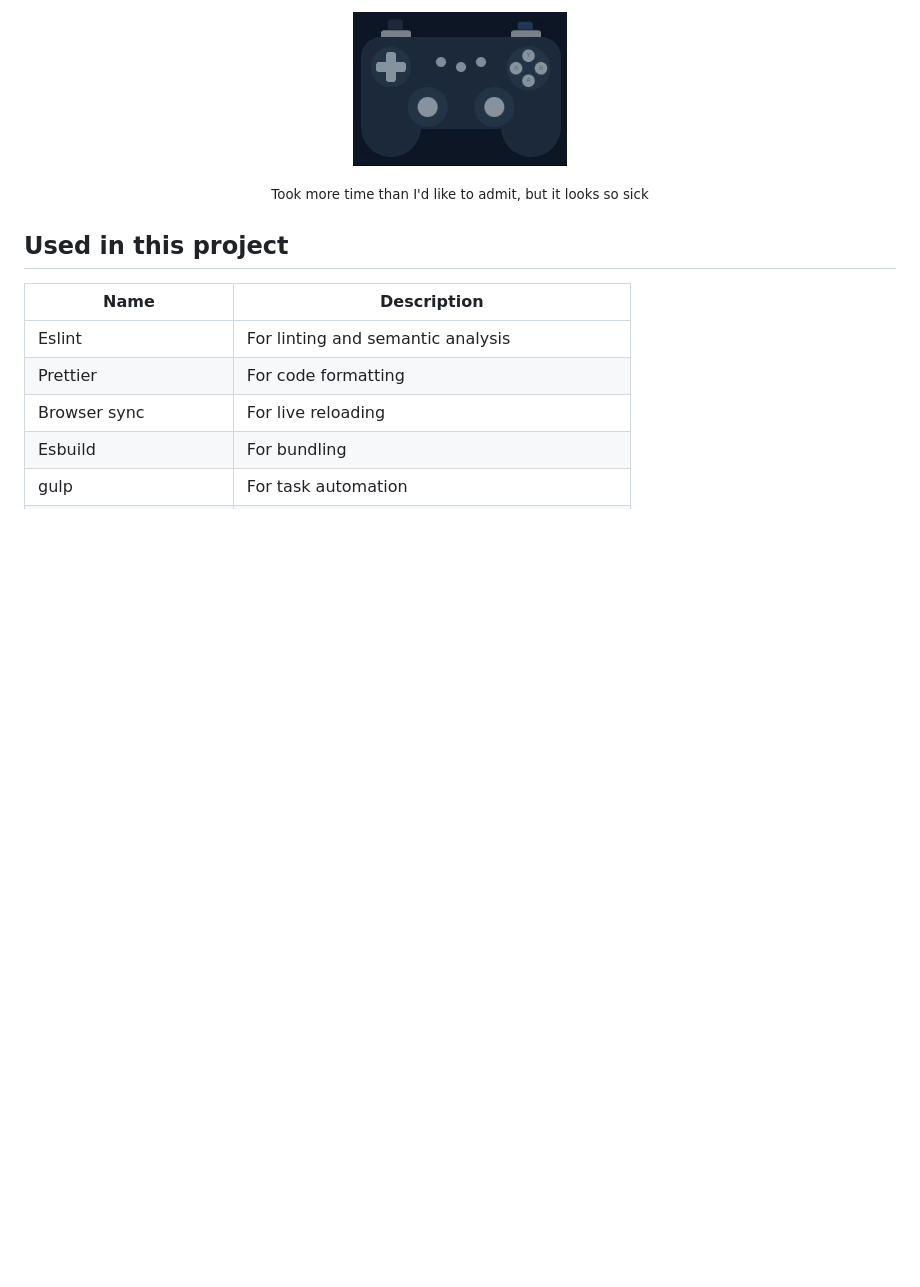
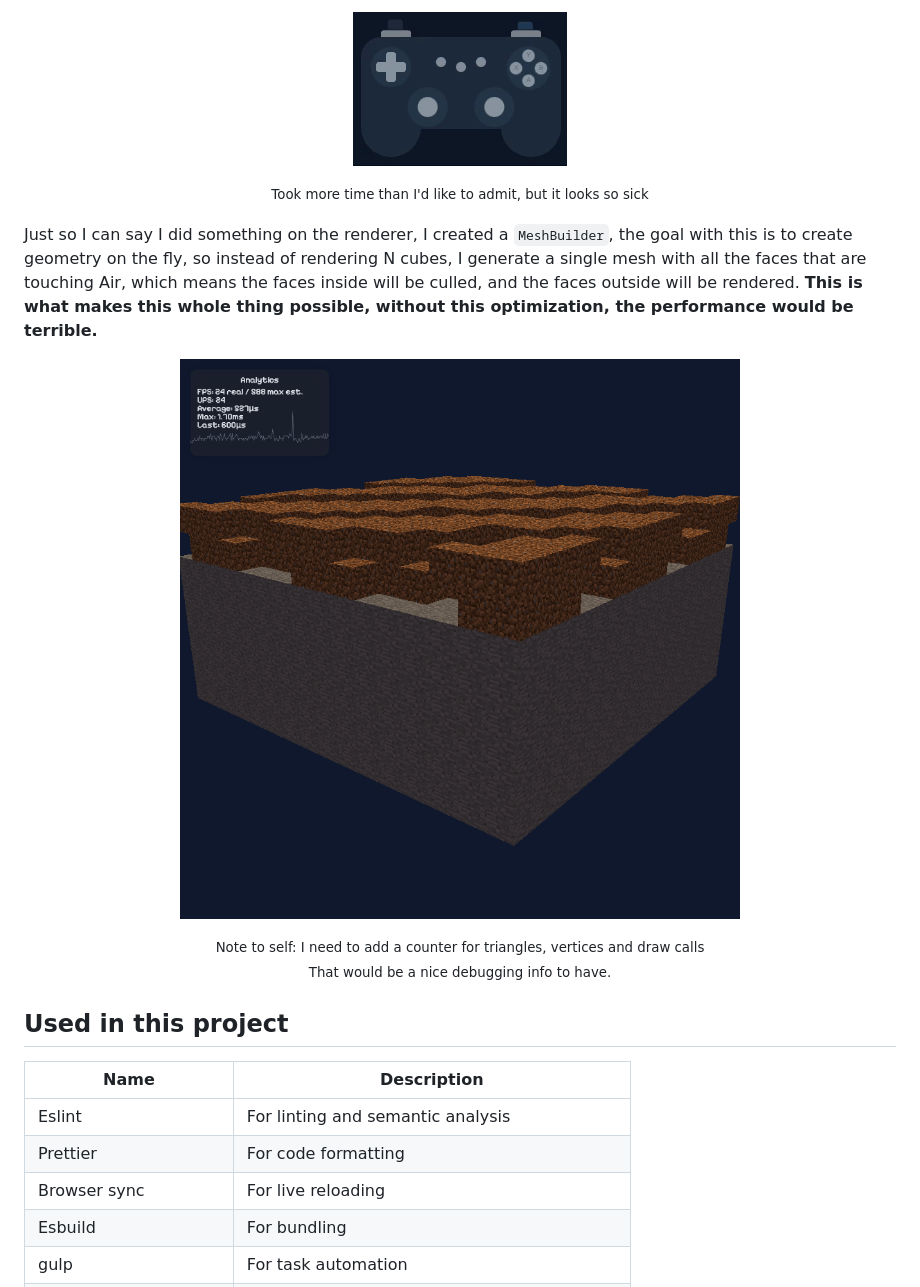
Before and after one commit to LeandroSQ/js-mine, a Markdown page: README.md, the part around the change. Rendered like a GitHub page; pictures changed too: .github/screenshots/day3-1.png (added); blank space fills up the shorter version.

Commit message:
day 3

```diff
--- a/README.md
+++ b/README.md
@@ -79,6 +79,14 @@ And now that the gamepad support was refined... I also thought it would be a nic
 
 <p align="center"><small>Took more time than I'd like to admit, but it looks so sick</small></p>
 
+Just so I can say I did something on the renderer, I created a `MeshBuilder`, the goal with this is to create geometry on the fly, so instead of rendering N cubes, I generate a single mesh with all the faces that are touching Air, which means the faces inside will be culled, and the faces outside will be rendered. **This is what makes this whole thing possible, without this optimization, the performance would be terrible.**
+
+<p align="center">
+	<img loading="lazy" src=".github/screenshots/day3-1.png" style="height: 400px; border-radius: 10pt; box-shadow: 0px 5pt 15pt rgba(0, 0, 0, 0.25)"/>
+</p>
+
+<p align="center"><small>Note to self: I need to add a counter for triangles, vertices and draw calls<br>That would be a nice debugging info to have.</small></p>
+
 ## Used in this project
 
 | Name | Description |
```
